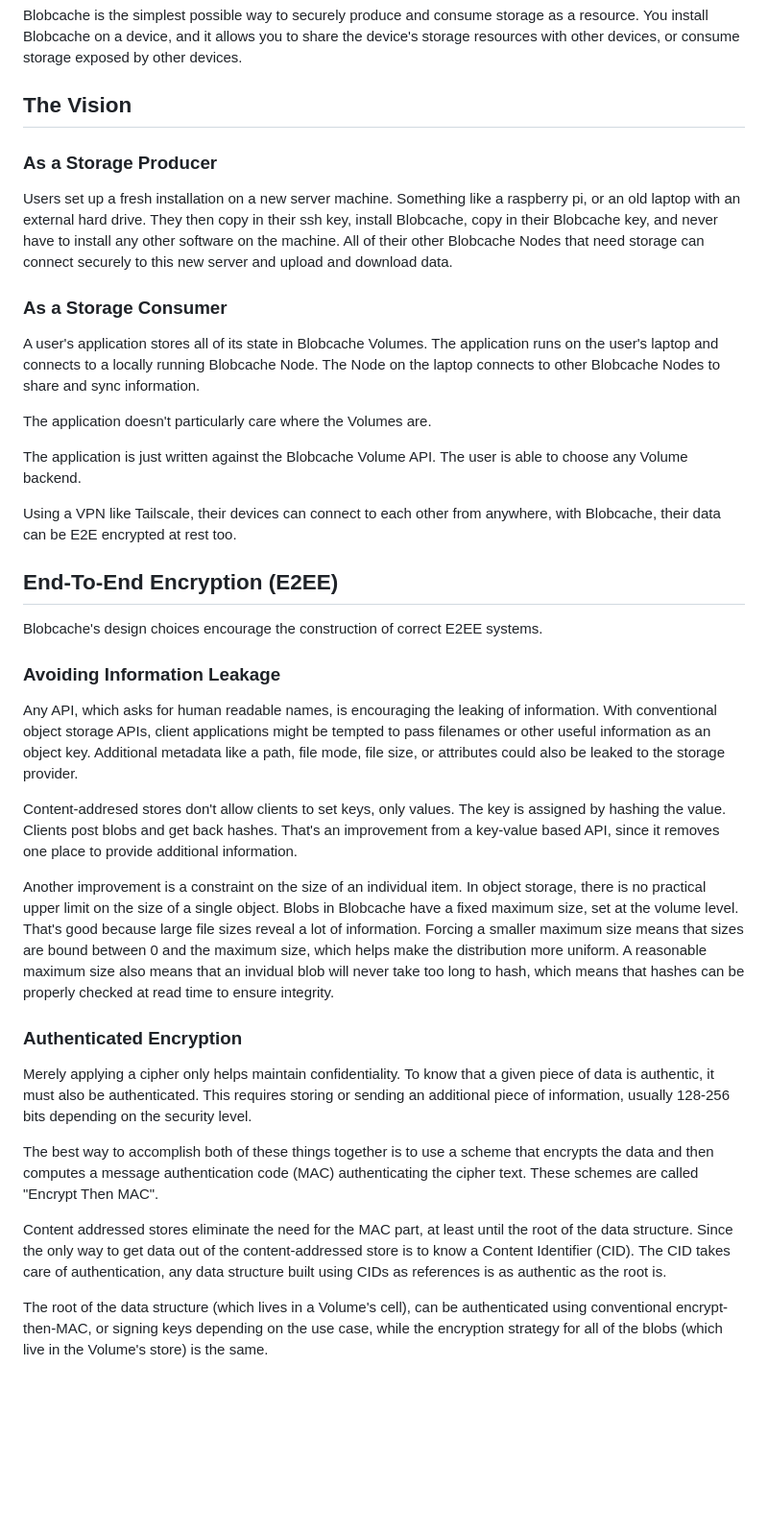
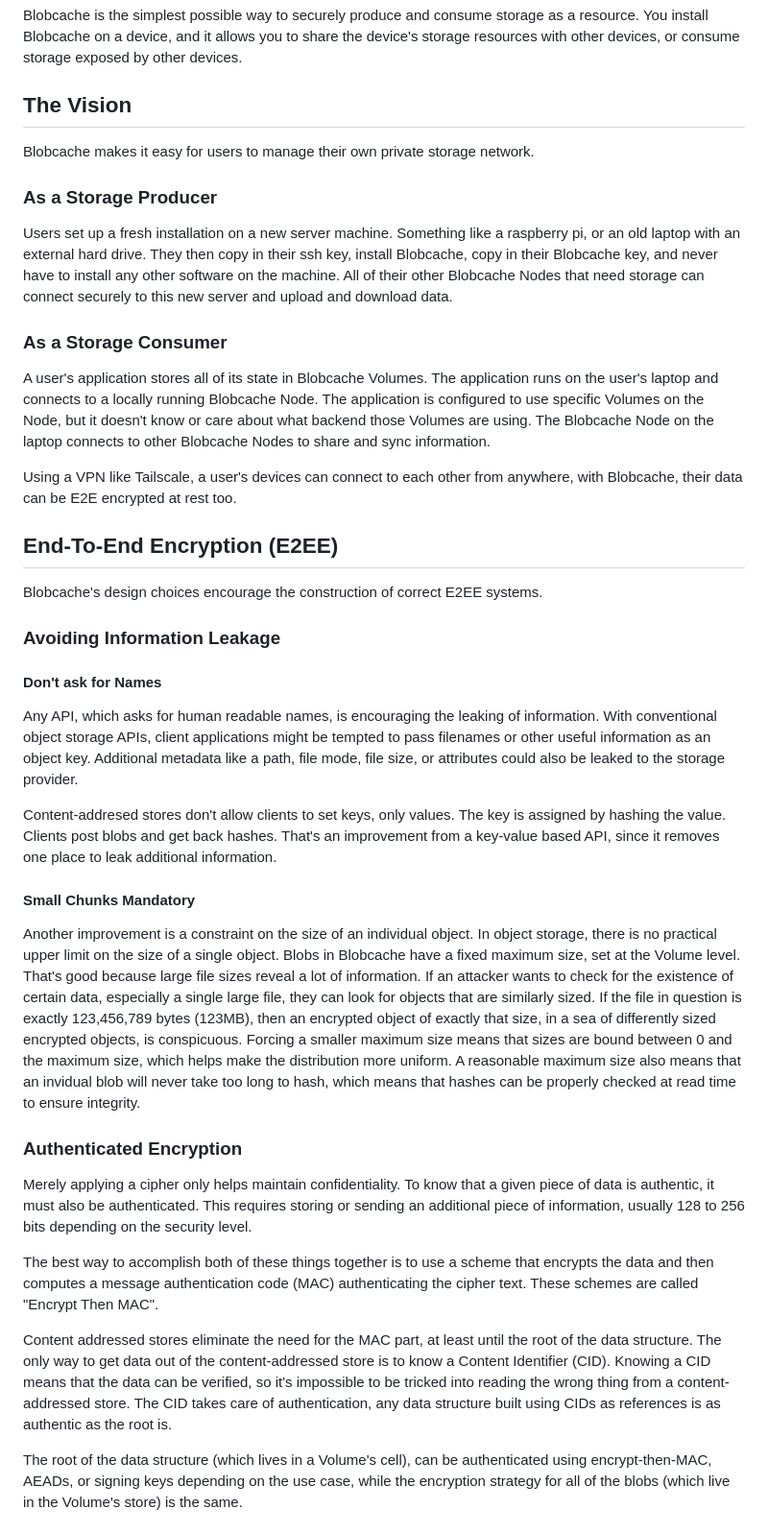
Before and after one commit to blobcache/blobcache, a Markdown page: doc/0.2_Why_Blobcache.md, the part around one of its changes. Shown at 96% size. Drawn GitHub-style; blank space fills up the shorter version.

Commit message:
why blobcache

```diff
--- a/doc/0.2_Why_Blobcache.md
+++ b/doc/0.2_Why_Blobcache.md
@@ -4,6 +4,7 @@ Blobcache is the simplest possible way to securely produce and consume storage a
 You install Blobcache on a device, and it allows you to share the device's storage resources with other devices, or consume storage exposed by other devices.
 
 ## The Vision
+Blobcache makes it easy for users to manage their own private storage network.
 
 ### As a Storage Producer
 Users set up a fresh installation on a new server machine.
@@ -14,14 +15,11 @@ All of their other Blobcache Nodes that need storage can connect securely to thi
 ### As a Storage Consumer
 A user's application stores all of its state in Blobcache Volumes.
 The application runs on the user's laptop and connects to a locally running Blobcache Node.
-The Node on the laptop connects to other Blobcache Nodes to share and sync information.
+The application is configured to use specific Volumes on the Node, but it doesn't know or care about what backend
+those Volumes are using.
+The Blobcache Node on the laptop connects to other Blobcache Nodes to share and sync information.
 
-The application doesn't particularly care where the Volumes are.
-
-The application is just written against the Blobcache Volume API.
-The user is able to choose any Volume backend.
-
-Using a VPN like Tailscale, their devices can connect to each other from anywhere, with Blobcache, their data can be E2E encrypted at rest too.
+Using a VPN like Tailscale, a user's devices can connect to each other from anywhere, with Blobcache, their data can be E2E encrypted at rest too.
 
 ## End-To-End Encryption (E2EE)
 
@@ -29,6 +27,7 @@ Blobcache's design choices encourage the construction of correct E2EE systems.
 
 ### Avoiding Information Leakage
 
+#### Don't ask for Names
 Any API, which asks for human readable names, is encouraging the leaking of information.
 With conventional object storage APIs, client applications might be tempted to pass filenames or other useful information as an object key.
 Additional metadata like a path, file mode, file size, or attributes could also be leaked to the storage provider.
@@ -36,26 +35,33 @@ Additional metadata like a path, file mode, file size, or attributes could also
 Content-addresed stores don't allow clients to set keys, only values.
 The key is assigned by hashing the value.
 Clients post blobs and get back hashes.
-That's an improvement from a key-value based API, since it removes one place to provide additional information.
+That's an improvement from a key-value based API, since it removes one place to leak additional information.
 
-Another improvement is a constraint on the size of an individual item.
+#### Small Chunks Mandatory
+Another improvement is a constraint on the size of an individual object.
 In object storage, there is no practical upper limit on the size of a single object.
-Blobs in Blobcache have a fixed maximum size, set at the volume level.
+Blobs in Blobcache have a fixed maximum size, set at the Volume level.
 That's good because large file sizes reveal a lot of information.
+If an attacker wants to check for the existence of certain data, especially a single large file,
+they can look for objects that are similarly sized.
+If the file in question is exactly 123,456,789 bytes (123MB), then an encrypted object of exactly that size,
+in a sea of differently sized encrypted objects, is conspicuous.
 Forcing a smaller maximum size means that sizes are bound between 0 and the maximum size, which helps make the distribution more uniform.
 A reasonable maximum size also means that an invidual blob will never take too long to hash, which means that hashes can be properly checked at read time to ensure integrity.
+
 
 ### Authenticated Encryption
 Merely applying a cipher only helps maintain confidentiality.
 To know that a given piece of data is authentic, it must also be authenticated.
-This requires storing or sending an additional piece of information, usually 128-256 bits depending on the security level.
+This requires storing or sending an additional piece of information, usually 128 to 256 bits depending on the security level.
 
 The best way to accomplish both of these things together is to use a scheme that encrypts the data and then computes a message authentication code (MAC) authenticating the cipher text.
 These schemes are called "Encrypt Then MAC".
 
 Content addressed stores eliminate the need for the MAC part, at least until the root of the data structure.
-Since the only way to get data out of the content-addressed store is to know a Content Identifier (CID).
+The only way to get data out of the content-addressed store is to know a Content Identifier (CID).
+Knowing a CID means that the data can be verified, so it's impossible to be tricked into reading the wrong thing from a content-addressed store.
 The CID takes care of authentication, any data structure built using CIDs as references is as authentic as the root is.
 
-The root of the data structure (which lives in a Volume's cell), can be authenticated using conventional encrypt-then-MAC, or signing keys depending on the use case,
+The root of the data structure (which lives in a Volume's cell), can be authenticated using encrypt-then-MAC, AEADs, or signing keys depending on the use case,
 while the encryption strategy for all of the blobs (which live in the Volume's store) is the same.
```
Also changed, not shown: other parts of doc/0.2_Why_Blobcache.md (+12 -0 lines).
